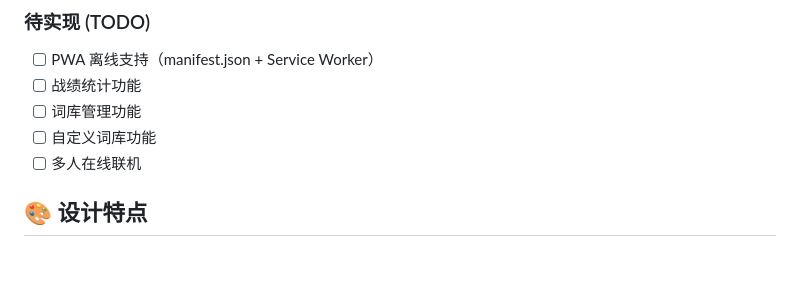
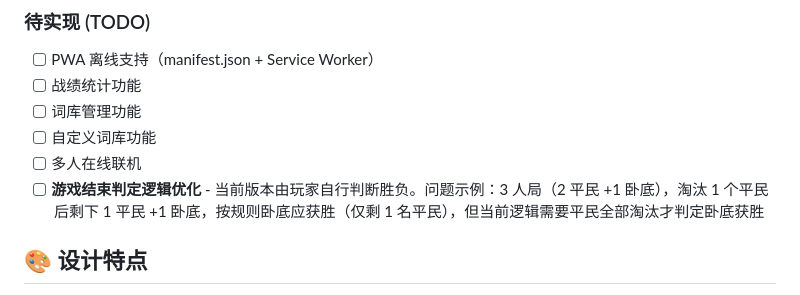
Before and after one commit to bushnerd/WhoIsUndercover, a Markdown page: README.md, the part around the change. GitHub-like rendering; blank space fills up the shorter version.

Commit message:
docs: 在 TODO 列表中添加游戏结束判定逻辑优化说明
记录当前版本游戏结束判定由玩家自行判断的问题
示例：3 人局淘汰 1 平民后卧底应获胜但逻辑未实现

```diff
--- a/README.md
+++ b/README.md
@@ -140,6 +140,7 @@ WhoIsUndercover/
 - [ ] 词库管理功能
 - [ ] 自定义词库功能
 - [ ] 多人在线联机
+- [ ] **游戏结束判定逻辑优化** - 当前版本由玩家自行判断胜负。问题示例：3 人局（2 平民 +1 卧底），淘汰 1 个平民后剩下 1 平民 +1 卧底，按规则卧底应获胜（仅剩 1 名平民），但当前逻辑需要平民全部淘汰才判定卧底获胜
 
 ## 🎨 设计特点
 
```
